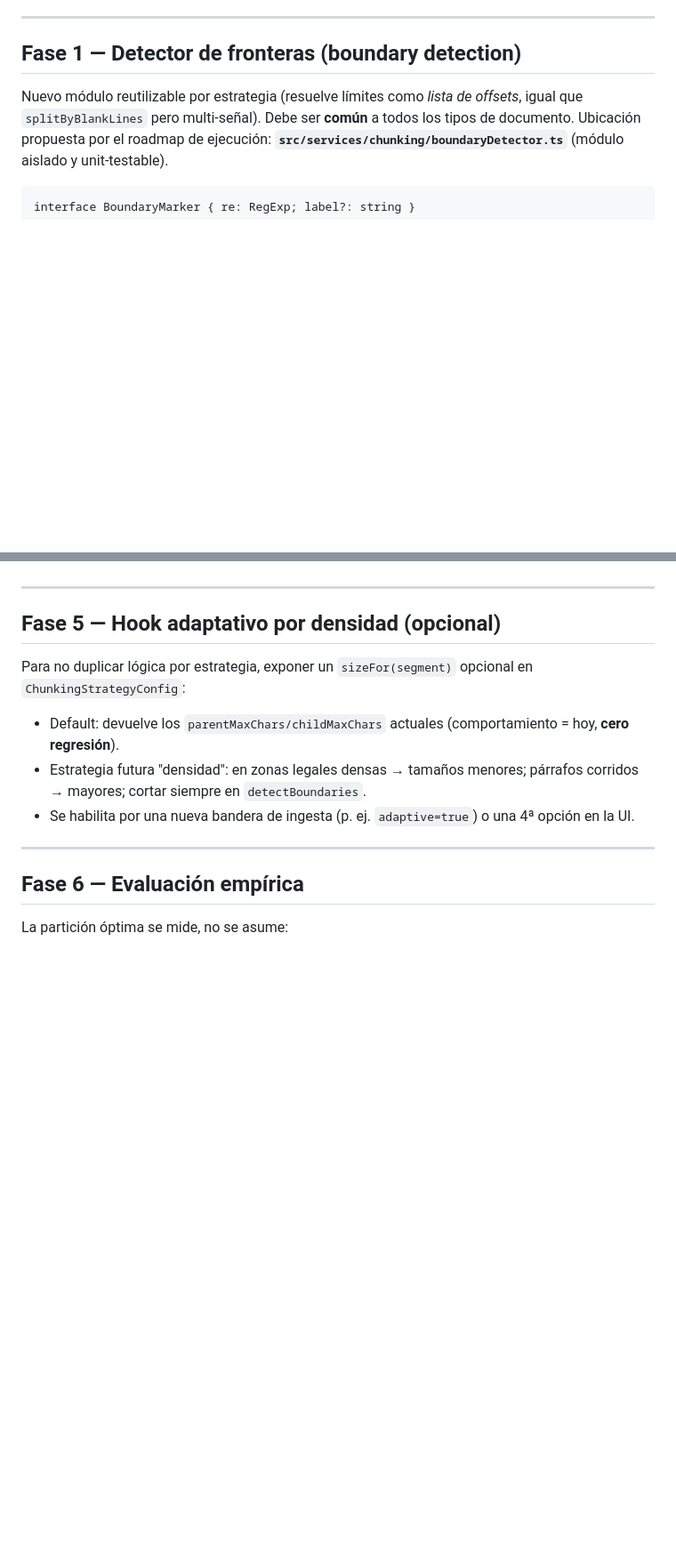
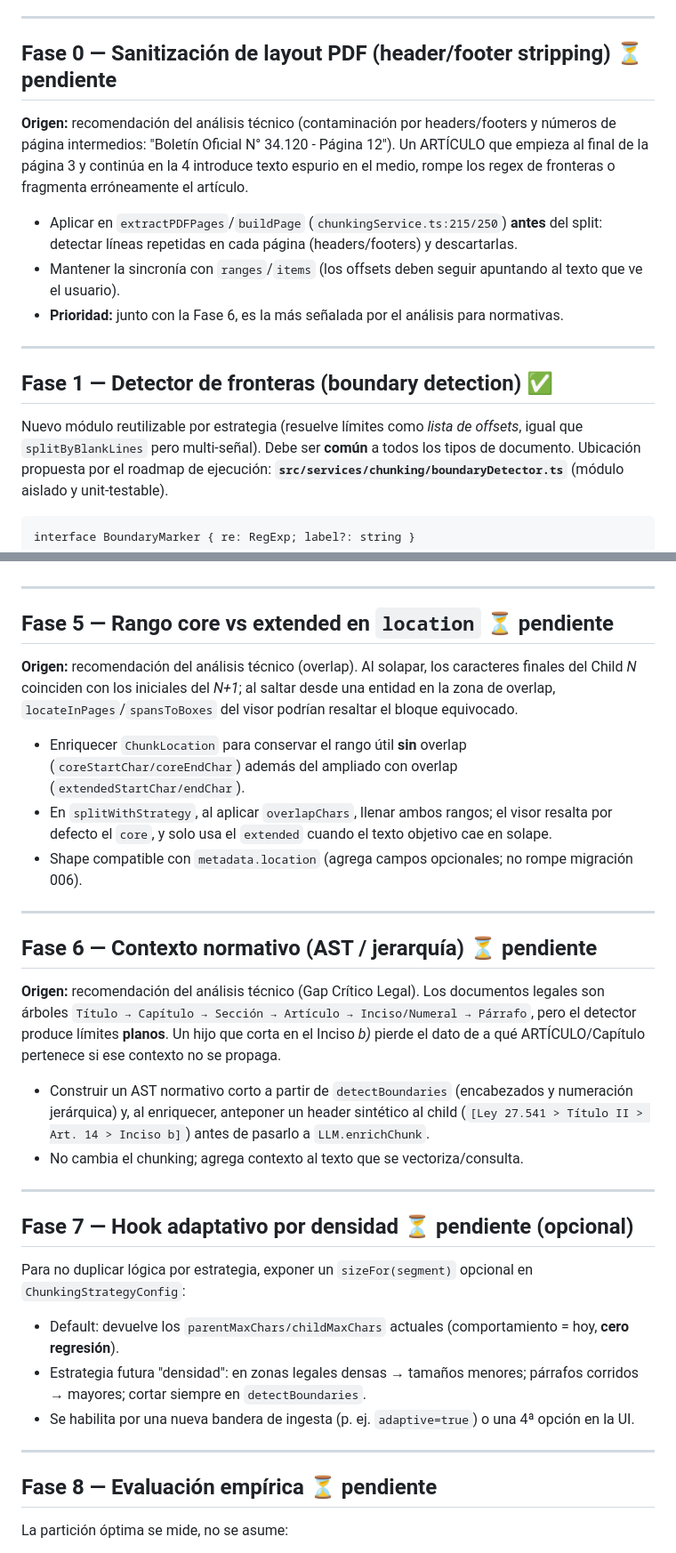
Before and after one commit to emilioMarchi/RAG, a Markdown page: PLAN_CHUNKING_ESTRUCTURAL.md, 2 parts joined by grey strips. Shown at 89% size. Drawn GitHub-style; blank space fills up the shorter version.

```diff
--- a/PLAN_CHUNKING_ESTRUCTURAL.md
+++ b/PLAN_CHUNKING_ESTRUCTURAL.md
@@ -102,7 +110,22 @@ cambia este shape, solo quién llena `startChar/endChar/startLine/endLine`.
 
 ---
 
-## Fase 1 — Detector de fronteras (boundary detection)
+## Fase 0 — Sanitización de layout PDF (header/footer stripping) ⏳ pendiente
+
+**Origen:** recomendación del análisis técnico (contaminación por headers/footers y
+números de página intermedios: "Boletín Oficial N° 34.120 - Página 12"). Un ARTÍCULO que
+empieza al final de la página 3 y continúa en la 4 introduce texto espurio en el medio,
+rompe los regex de fronteras o fragmenta erróneamente el artículo.
+
+- Aplicar en `extractPDFPages`/`buildPage` (`chunkingService.ts:215/250`) **antes** del
+  split: detectar líneas repetidas en cada página (headers/footers) y descartarlas.
+- Mantener la sincronía con `ranges`/`items` (los offsets deben seguir apuntando al texto
+  que ve el usuario).
+- **Prioridad:** junto con la Fase 6, es la más señalada por el análisis para normativas.
+
+---
+
+## Fase 1 — Detector de fronteras (boundary detection) ✅
 
 Nuevo módulo reutilizable por estrategia (resuelve límites como *lista de offsets*, igual que `splitByBlankLines` pero multi-señal). Debe ser **común** a todos los tipos de documento. Ubicación propuesta por el roadmap de ejecución: **`src/services/chunking/boundaryDetector.ts`** (módulo aislado y unit-testable).
 
@@ -169,7 +192,35 @@ Hoy `splitHierarchical` hace parent (bloques grandes) → child (sub-bloques). R
 
 ---
 
-## Fase 5 — Hook adaptativo por densidad (opcional)
+## Fase 5 — Rango core vs extended en `location` ⏳ pendiente
+
+**Origen:** recomendación del análisis técnico (overlap). Al solapar, los caracteres finales
+del Child *N* coinciden con los iniciales del *N+1*; al saltar desde una entidad en la zona
+de overlap, `locateInPages`/`spansToBoxes` del visor podrían resaltar el bloque equivocado.
+
+- Enriquecer `ChunkLocation` para conservar el rango útil **sin** overlap
+  (`coreStartChar/coreEndChar`) además del ampliado con overlap (`extendedStartChar/endChar`).
+- En `splitWithStrategy`, al aplicar `overlapChars`, llenar ambos rangos; el visor resalta
+  por defecto el `core`, y solo usa el `extended` cuando el texto objetivo cae en solape.
+- Shape compatible con `metadata.location` (agrega campos opcionales; no rompe migración 006).
+
+---
+
+## Fase 6 — Contexto normativo (AST / jerarquía) ⏳ pendiente
+
+**Origen:** recomendación del análisis técnico (Gap Crítico Legal). Los documentos legales
+son árboles `Título → Capítulo → Sección → Artículo → Inciso/Numeral → Párrafo`, pero el
+detector produce límites **planos**. Un hijo que corta en el Inciso *b)* pierde el dato de a
+qué ARTÍCULO/Capítulo pertenece si ese contexto no se propaga.
+
+- Construir un AST normativo corto a partir de `detectBoundaries` (encabezados y numeración
+  jerárquica) y, al enriquecer, anteponer un header sintético al child
+  (`[Ley 27.541 > Título II > Art. 14 > Inciso b]`) antes de pasarlo a `LLM.enrichChunk`.
+- No cambia el chunking; agrega contexto al texto que se vectoriza/consulta.
+
+---
+
+## Fase 7 — Hook adaptativo por densidad ⏳ pendiente (opcional)
 
 Para no duplicar lógica por estrategia, exponer un `sizeFor(segment)` opcional en `ChunkingStrategyConfig`:
 
@@ -179,7 +230,7 @@ Para no duplicar lógica por estrategia, exponer un `sizeFor(segment)` opcional
 
 ---
 
-## Fase 6 — Evaluación empírica
+## Fase 8 — Evaluación empírica ⏳ pendiente
 
 La partición óptima se mide, no se asume:
 - Métrica de recuperación (recall@k de `hybridSearchService`) con y sin cada cambio (baseline fijo vs. estructural vs. overlap vs. adaptativo).
```
Also changed, not shown: other parts of PLAN_CHUNKING_ESTRUCTURAL.md (+23 -8 lines).
